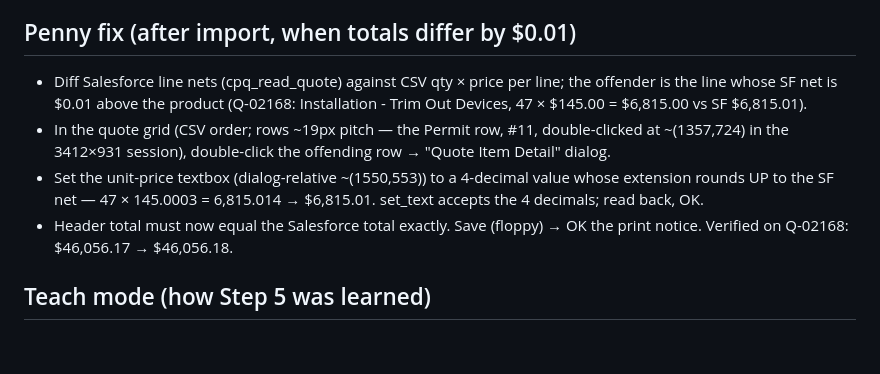
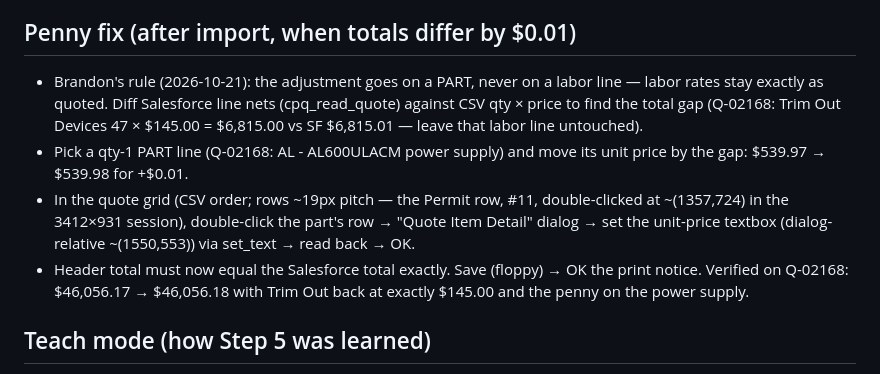
Before and after one commit to btoth525/Salesforce-to-Tigerpaw-Converter, a Markdown page: tp-agent/PIPELINE.md, the part around the change. Drawn GitHub-style; blank space fills up the shorter version.

Commit message:
Penny rule per Brandon: adjust a qty-1 part, never a labor line (Q-02168 penny moved to AL power supply)

```diff
--- a/tp-agent/PIPELINE.md
+++ b/tp-agent/PIPELINE.md
@@ -131,18 +131,20 @@ see "Teach mode" below — and Papi verified every step + fixed the penny.)
   rows. Capture the TigerPaw quote number from the Quotes grid.
 
 ## Penny fix (after import, when totals differ by $0.01)
-- Diff Salesforce line nets (cpq_read_quote) against CSV qty × price per
-  line; the offender is the line whose SF net is $0.01 above the product
-  (Q-02168: Installation - Trim Out Devices, 47 × $145.00 = $6,815.00 vs
-  SF $6,815.01).
+- Brandon's rule (2026-10-21): the adjustment goes on a PART, never on a
+  labor line — labor rates stay exactly as quoted. Diff Salesforce line
+  nets (cpq_read_quote) against CSV qty × price to find the total gap
+  (Q-02168: Trim Out Devices 47 × $145.00 = $6,815.00 vs SF $6,815.01 —
+  leave that labor line untouched).
+- Pick a qty-1 PART line (Q-02168: AL - AL600ULACM power supply) and move
+  its unit price by the gap: $539.97 → $539.98 for +$0.01.
 - In the quote grid (CSV order; rows ~19px pitch — the Permit row, #11,
   double-clicked at ~(1357,724) in the 3412×931 session), double-click the
-  offending row → "Quote Item Detail" dialog.
-- Set the unit-price textbox (dialog-relative ~(1550,553)) to a 4-decimal
-  value whose extension rounds UP to the SF net — 47 × 145.0003 =
-  6,815.014 → $6,815.01. set_text accepts the 4 decimals; read back, OK.
+  part's row → "Quote Item Detail" dialog → set the unit-price textbox
+  (dialog-relative ~(1550,553)) via set_text → read back → OK.
 - Header total must now equal the Salesforce total exactly. Save (floppy)
-  → OK the print notice. Verified on Q-02168: $46,056.17 → $46,056.18.
+  → OK the print notice. Verified on Q-02168: $46,056.17 → $46,056.18
+  with Trim Out back at exactly $145.00 and the penny on the power supply.
 
 ## Teach mode (how Step 5 was learned)
 - teach_logger.py (in this folder): POLLING recorder — foreground window,
```
